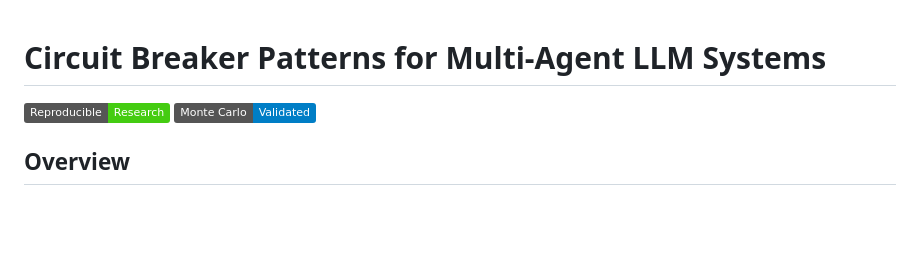
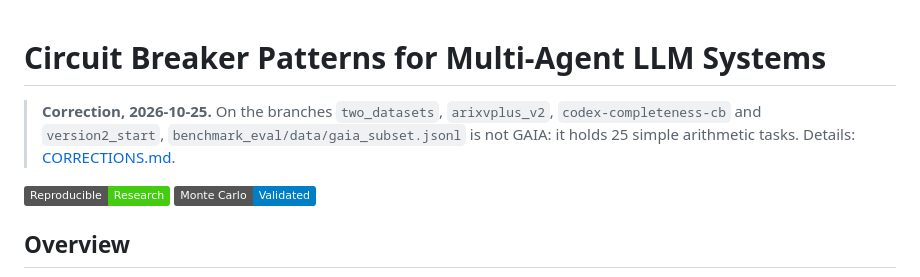
Before and after one commit to hamley241/circuit-breaker-agents, a Markdown page: README.md, the part around the change. GitHub-like rendering; badges without logos; blank space fills up the shorter version.

```diff
--- a/README.md
+++ b/README.md
@@ -1,4 +1,7 @@
 # Circuit Breaker Patterns for Multi-Agent LLM Systems
+
+> **Correction, 2026-10-25.** On the branches `two_datasets`, `arixvplus_v2`, `codex-completeness-cb` and `version2_start`,
+> `benchmark_eval/data/gaia_subset.jsonl` is not GAIA: it holds 25 simple arithmetic tasks. Details: [CORRECTIONS.md](CORRECTIONS.md).
 
 [![Reproducible Research](https://img.shields.io/badge/Reproducible-Research-brightgreen.svg)](https://github.com/hamley241/circuit-breaker-agents)
 [![Monte Carlo Validated](https://img.shields.io/badge/Monte%20Carlo-Validated-blue.svg)](COMPREHENSIVE_RESULTS_2026-03-30.md)
```
Also changed, not shown: CORRECTIONS.md (added, +35 -0 lines).
